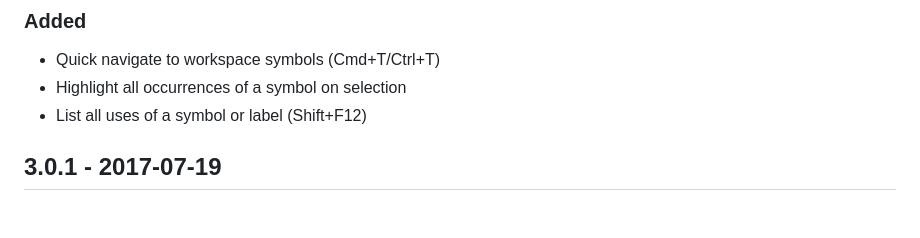
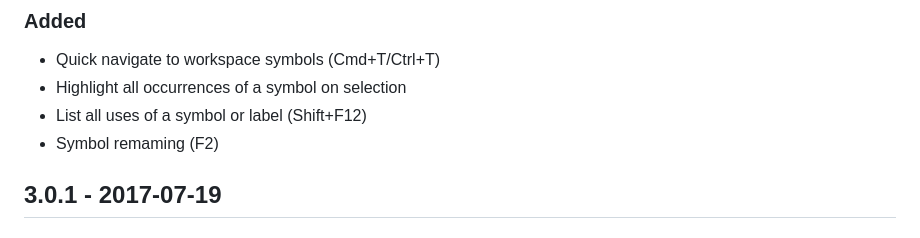
Before and after one commit to zeh/vscode-dasm, a Markdown page: client/CHANGELOG.md, the part around the change. GitHub-like rendering.

```diff
--- a/client/CHANGELOG.md
+++ b/client/CHANGELOG.md
@@ -9,6 +9,7 @@ All notable changes to the vscode-dasm extension are listed here. For a more com
 * Quick navigate to workspace symbols (Cmd+T/Ctrl+T)
 * Highlight all occurrences of a symbol on selection
 * List all uses of a symbol or label (Shift+F12)
+* Symbol remaming (F2)
 
 ## 3.0.1 - 2017-07-19
 
```
Also changed, not shown: client/README.md (+5 -1 lines), client/images/symbols-rename.png (added).
